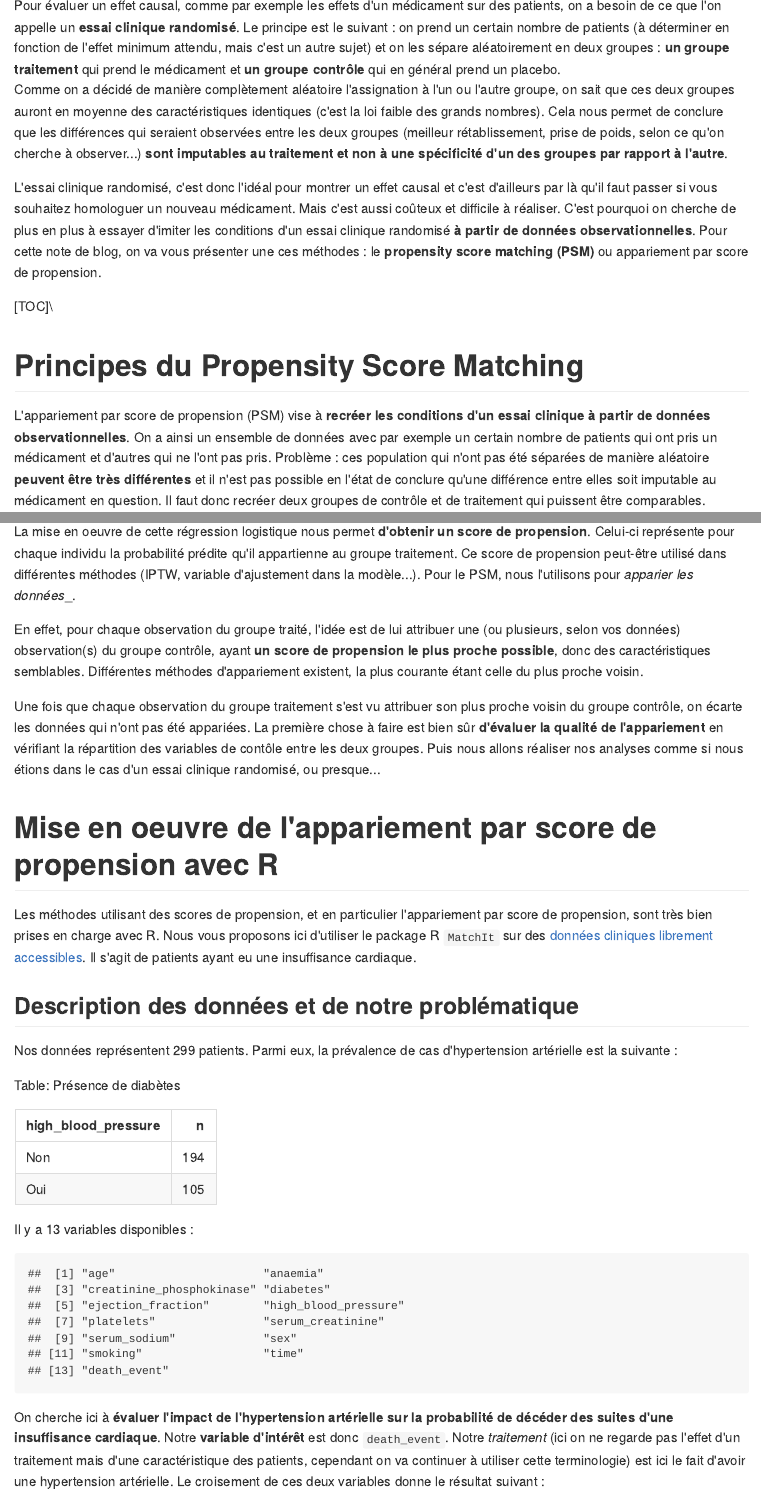
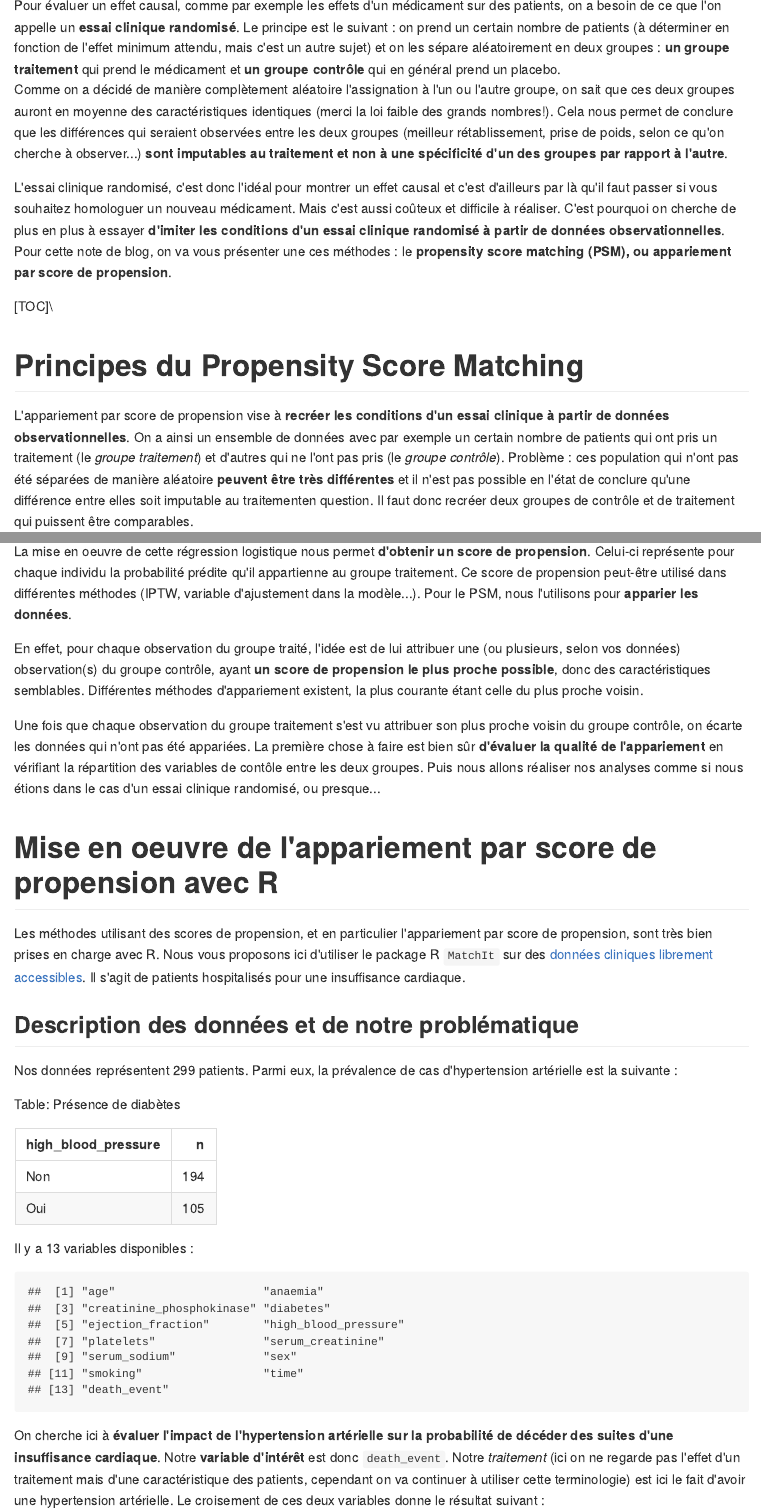
Before and after one commit to Statoscop/notebooks-blog, an R Markdown document (psm/psm.Rmd): the page in a window 1100 px wide, from its top, and a second part further down, joined at a grey line. The pictures show the output file psm/psm.md that the author committed with the source, drawn offline in the style of GitHub.

Commit message:
maj note blog

````diff
--- a/psm/psm.Rmd
+++ b/psm/psm.Rmd
@@ -15,15 +15,15 @@ library(dplyr)
 ```
 
 Pour évaluer un effet causal, comme par exemple les effets d'un médicament sur des patients, on a besoin de ce que l'on appelle un __essai clinique randomisé__. Le principe est le suivant : on prend un certain nombre de patients (à déterminer en fonction de l'effet minimum attendu, mais c'est un autre sujet) et on les sépare aléatoirement en deux groupes : __un groupe traitement__ qui prend le médicament et __un groupe contrôle__ qui en général prend un placebo.
-Comme on a décidé de manière complètement aléatoire l'assignation à l'un ou l'autre groupe, on sait que ces deux groupes auront en moyenne des caractéristiques identiques (c'est la loi faible des grands nombres). Cela nous permet de conclure que les différences qui seraient observées entre les deux groupes (meilleur rétablissement, prise de poids, selon ce qu'on cherche à observer...) __sont imputables au traitement et non à une spécificité d'un des groupes par rapport à l'autre__.
+Comme on a décidé de manière complètement aléatoire l'assignation à l'un ou l'autre groupe, on sait que ces deux groupes auront en moyenne des caractéristiques identiques (merci la loi faible des grands nombres!). Cela nous permet de conclure que les différences qui seraient observées entre les deux groupes (meilleur rétablissement, prise de poids, selon ce qu'on cherche à observer...) __sont imputables au traitement et non à une spécificité d'un des groupes par rapport à l'autre__.
 
-L'essai clinique randomisé, c'est donc l'idéal pour montrer un effet causal et c'est d'ailleurs par là qu'il faut passer si vous souhaitez homologuer un nouveau médicament. Mais c'est aussi coûteux et difficile à réaliser. C'est pourquoi on cherche de plus en plus à essayer d'imiter les conditions d'un essai clinique randomisé __à partir de données observationnelles__. Pour cette note de blog, on va vous présenter une ces méthodes : le __propensity score matching (PSM)__ ou appariement par score de propension.
+L'essai clinique randomisé, c'est donc l'idéal pour montrer un effet causal et c'est d'ailleurs par là qu'il faut passer si vous souhaitez homologuer un nouveau médicament. Mais c'est aussi coûteux et difficile à réaliser. C'est pourquoi on cherche de plus en plus à essayer __d'imiter les conditions d'un essai clinique randomisé à partir de données observationnelles__. Pour cette note de blog, on va vous présenter une ces méthodes : le __propensity score matching (PSM), ou appariement par score de propension__.
 
 [TOC]\
 
 # Principes du Propensity Score Matching
 
-L'appariement par score de propension (PSM) vise à __recréer les conditions d'un essai clinique à partir de données observationnelles__. On a ainsi un ensemble de données avec par exemple un certain nombre de patients qui ont pris un médicament et d'autres qui ne l'ont pas pris. Problème : ces population qui n'ont pas été séparées de manière aléatoire __peuvent être très différentes__ et il n'est pas possible en l'état de conclure qu'une différence entre elles soit imputable au médicament en question. Il faut donc recréer deux groupes de contrôle et de traitement qui puissent être comparables.
+L'appariement par score de propension vise à __recréer les conditions d'un essai clinique à partir de données observationnelles__. On a ainsi un ensemble de données avec par exemple un certain nombre de patients qui ont pris un traitement (le _groupe traitement_) et d'autres qui ne l'ont pas pris (le _groupe contrôle_). Problème : ces population qui n'ont pas été séparées de manière aléatoire __peuvent être très différentes__ et il n'est pas possible en l'état de conclure qu'une différence entre elles soit imputable au traitementen question. Il faut donc recréer deux groupes de contrôle et de traitement qui puissent être comparables.
 
 ## Calcul du score de propension
 
@@ -37,7 +37,7 @@ Une fois ces variables identifiées, il ne vous reste plus qu'à faire __sur l'e
 
 ## Appariement de vos données
 
-La mise en oeuvre de cette régression logistique nous permet __d'obtenir un score de propension__. Celui-ci représente pour chaque individu la probabilité prédite qu'il appartienne au groupe traitement. Ce score de propension peut-être utilisé dans différentes méthodes (IPTW, variable d'ajustement dans la modèle...). Pour le PSM, nous l'utilisons pour _apparier les données__.
+La mise en oeuvre de cette régression logistique nous permet __d'obtenir un score de propension__. Celui-ci représente pour chaque individu la probabilité prédite qu'il appartienne au groupe traitement. Ce score de propension peut-être utilisé dans différentes méthodes (IPTW, variable d'ajustement dans la modèle...). Pour le PSM, nous l'utilisons pour __apparier les données__.
 
 En effet, pour chaque observation du groupe traité, l'idée est de lui attribuer une (ou plusieurs, selon vos données) observation(s) du groupe contrôle, ayant __un score de propension le plus proche possible__, donc des caractéristiques semblables. Différentes méthodes d'appariement existent, la plus courante étant celle du plus proche voisin.
 
@@ -45,7 +45,7 @@ Une fois que chaque observation du groupe traitement s'est vu attribuer son plus
 
 # Mise en oeuvre de l'appariement par score de propension avec R
 
-Les méthodes utilisant des scores de propension, et en particulier l'appariement par score de propension, sont très bien prises en charge avec R. Nous vous proposons ici d'utiliser le package R `MatchIt` sur des [données cliniques librement accessibles](https://archive.ics.uci.edu/dataset/519/heart+failure+clinical+records). Il s'agit de patients ayant eu une insuffisance cardiaque.
+Les méthodes utilisant des scores de propension, et en particulier l'appariement par score de propension, sont très bien prises en charge avec R. Nous vous proposons ici d'utiliser le package R `MatchIt` sur des [données cliniques librement accessibles](https://archive.ics.uci.edu/dataset/519/heart+failure+clinical+records). Il s'agit de patients hospitalisés pour une insuffisance cardiaque.
 
 ## Description des données et de notre problématique
 
@@ -93,7 +93,7 @@ data_ps <- data_interest |>
 
 La fonction `matchit` du package R `MatchIt` nous permet de __mettre directement en oeuvre le calcul du score de propension et l'appariement__. On commence par sélectionner les variables par lesquelles il nous semble important de contrôler : ici nous allons prendre l'ensemble des variables cliniques dont nous disposons. Il faut ensuite __retirer les valeurs manquantes__. On va ensuite essayer d'obtenir deux groupes de patients avec et sans hypertension artérielle ayant des caractéristiques semblables par ailleurs. La fonction s'écrit ainsi :
 
-```{r}
+```{r echo=TRUE}
 library(MatchIt)
 m.out1 <- matchit(high_blood_pressure ~ age + sex + anaemia + creatinine_phosphokinase + diabetes +
                     platelets + serum_creatinine + serum_sodium + smoking,
@@ -110,7 +110,7 @@ Je précise avec le paramètre `method = "ATT"` que je souhaite évaluer un __ef
 
 Encore une fois, la librairie `MatchIt` nous mâche directement le travail en nous permettant de comparer facilement la __répartition de nos patients avant et après appariement__ avec `summary()`. La __répartition avant l'appariement__ est la suivante :
 
-```{r}
+```{r echo=TRUE}
 output_matching <- summary(m.out1)
 
 # on affiche seulemet l'élément `sum.all` de la sortie
@@ -119,14 +119,14 @@ output_matching$sum.all |>
 ```
 on constate ainsi que les personnes souffrant d'hyper tension artérielle sont souvent plus âgées que les autres. Ce sont également plus souvent des femmes, et plus souvent des personnes atteintes d'anémie. Observons maintenant si notre appariement a permis d'équilibrer nos deux groupes sur ces variables et sur les autres :
 
-```{r}
+```{r echo=TRUE}
 # on affiche seulement l'élément `sum.matched` de la sortie
 output_matching$sum.matched |>
   knitr::kable(digits = 2)
 ```
 On constate que la plupârt des variables sont maintenant plus équilibrées entre les deux groupes. Au global, la variable `distance` montre la grande proximité du score de propension entre les deux groupes. On peut également mettre en évidence l'effet de l'appariement visuellement sur quelques unes des variables avec la fonction `plot` :
 
-```{r}
+```{r echo=TRUE}
 plot(m.out1, type = "density", interactive = FALSE,
      which.xs = ~ age + anaemia + sex)
 ```
@@ -139,7 +139,7 @@ Dans notre cas classique, nous allons tout d'abord extraite les données appari
 
 Enfin, on utilise le package `marginaleffects` pour estimer notre __effet moyen sur les traités (ATT)__ en tenant compte du fait que nos observations ont été appariées.
 
-```{r}
+```{r echo=TRUE}
 data_matched <- match_data(m.out1)
 
 fit <- glm(death_event ~ high_blood_pressure,
@@ -158,15 +158,6 @@ print(results) |>
 
 Ici l'estimateur représente la __différence de proportions de décès__ entre le groupe traité (ceux avec hypertension artérielle) et le groupe contrôle (les autres). Elle est ici de 0.05, soit 5 points de pourcentage. En effet, les variables `predicted_low` et `predicted_hi` indiquent que lorsqu'on apparie, la part de décès dans le groupe contrôle monte à 32% (contre 29% dans l'ensemble des patients n'ayant pas de tension artérielle), alors qu'elle est de 37% dans le groupe traité. De fait, cette différence n'est pas significative, puisque la p-value est de 0.45 ([un autre de nos articles explique ce qu'est une p-value](https://blog.statoscop.fr/comprendre-et-interpreter-les-p-values.html)). Bien sûr, cela ne signifie pas forcément que cet effet n'existe pas, mais en tout cas on ne dispose pas dans nos données de suffisament d'observations pour affirmer ici que l'hypertension artérielle augmente signficativement la probabilité de décès.
 
-```{r}
-fit <- glm(death_event ~ high_blood_pressure + age + sex + anaemia +
-             creatinine_phosphokinase + diabetes + platelets +
-             serum_creatinine + serum_sodium + smoking,
-          data = data_interest,
-          family = binomial)
-summary(fit)
-```
-
 # Forces et limites des méthodes avec score de propension
 
 De nombreuses questions se posent autour des méthodes de score de propension. La première est sans doute son avantage réel ou supposé par rapport à un modèle multivarié classique. Il est vrai cependant que cette méthode a l'avantage de capter dans une seule variable un ensemble de dimensions observables par lesquelles on souhaite contrôler notre analyse. Mais le fait, dans le cas de l'appariement, de se passer d'une partie des données pose question. Cela permet cependant de calculer __un effet moyen sur les traités (ATT)__ et de ne pas trop biaiser l'effet avec des observations qui auraient des caractéristiques très éloignées de la population traitée. De plus, la méthode de pondération par inverse de probabilité de traitement (IPTW) permet d'utiliser le score de propension sans écarter de données, et il est également possible d'estimer un ATT.
````
Also changed, not shown: psm/psm.html, psm/psm.md.
